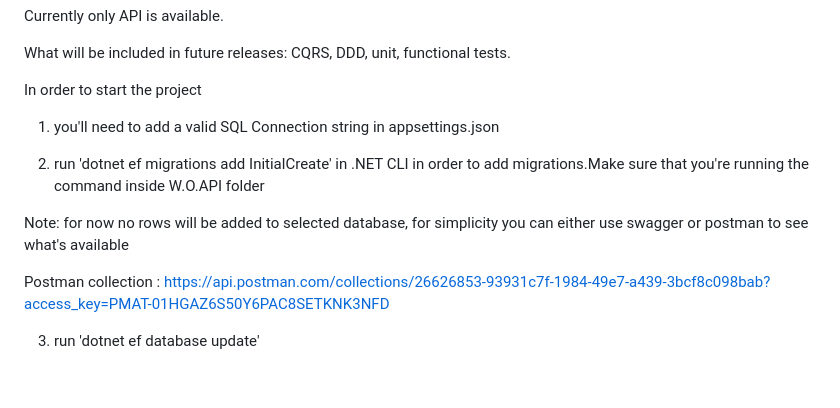
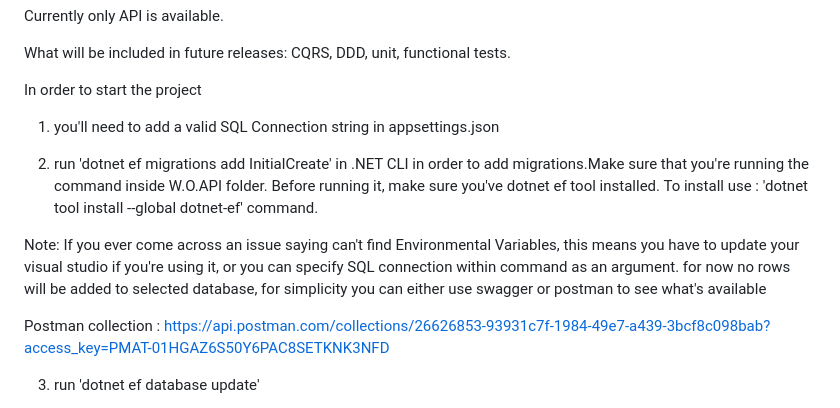
Before and after one commit to faridmzd/WorkOrders, a Markdown page: README.md, the part around the change. Drawn GitHub-style; blank space fills up the shorter version.

```diff
--- a/README.md
+++ b/README.md
@@ -11,9 +11,12 @@ CQRS, DDD, unit, functional tests.
 In order to start the project
 1. you'll need to add a valid SQL Connection string in appsettings.json
 
-2. run 'dotnet ef migrations add InitialCreate' in .NET CLI in order to add migrations.Make sure that you're running the command inside W.O.API folder
+2. run 'dotnet ef migrations add InitialCreate' in .NET CLI in order to add migrations.Make sure that you're running the command inside W.O.API folder. Before running it, make sure you've dotnet ef tool installed. To install use :
+'dotnet tool install --global dotnet-ef' command.
 
-Note: for now no rows will be added to selected database, for simplicity you can either use swagger or postman to see what's available
+
+Note: If you ever come across an issue saying can't find Environmental Variables, this means you have to update your visual studio if you're using it, or you can specify SQL connection within command as an argument.
+for now no rows will be added to selected database, for simplicity you can either use swagger or postman to see what's available
 
 Postman collection : https://api.postman.com/collections/26626853-93931c7f-1984-49e7-a439-3bcf8c098bab?access_key=PMAT-01HGAZ6S50Y6PAC8SETKNK3NFD
 
```
